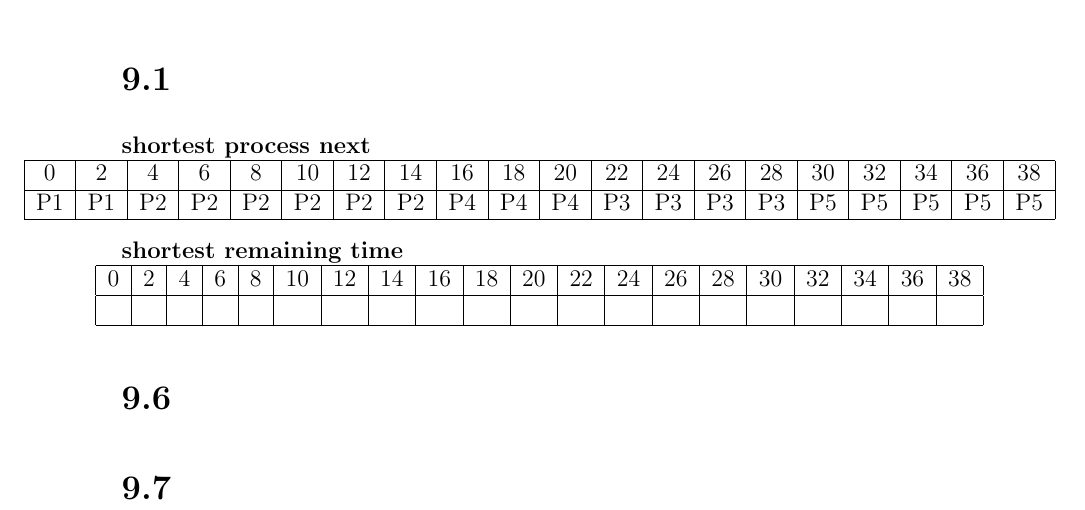
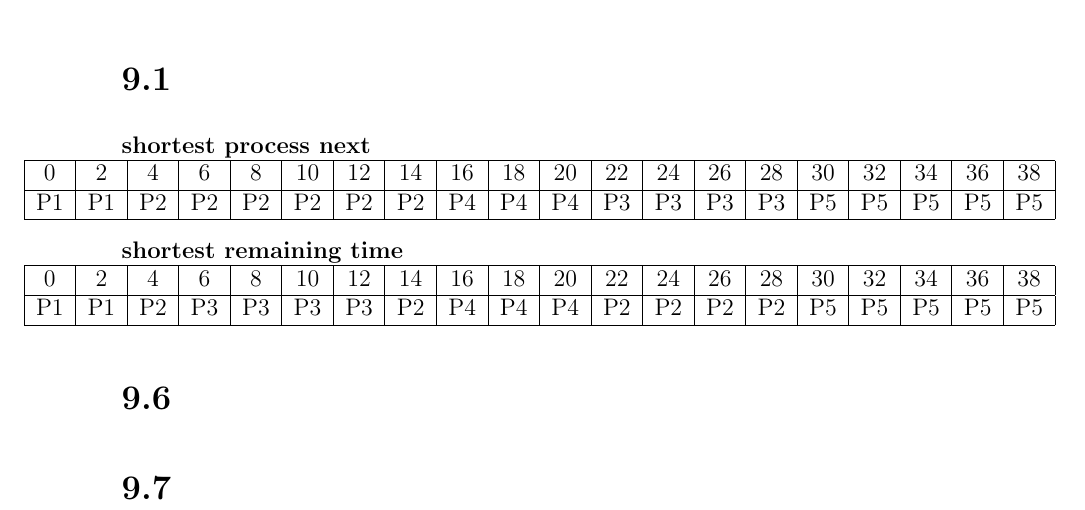
Before and after one commit to deKronkelers/NWI-IBC019_assigment7, a LaTeX problem sheet (assignment7_s4549775.tex): part of the page, cut so that both start at the same text. Compiled offline with pdfLaTeX.

Commit message:
Fill in scheduling table for shortest remaining time.

```diff
--- a/assignment7_s4549775.tex
+++ b/assignment7_s4549775.tex
@@ -33,7 +33,7 @@
 			\hline
 			0 & 2 & 4 & 6 & 8 & 10 & 12 & 14 & 16 & 18 & 20 & 22 & 24 & 26 & 28 & 30 & 32 & 34 & 36 & 38\\
 			\hline
-			& & & & & & & & & & & & & & & & & & & \\
+			P1 & P1 & P2 & P3 & P3 & P3 & P3 & P2 & P4 & P4 & P4 & P2 & P2 & P2 & P2 & P5 & P5 & P5 & P5 & P5 \\
 			\hline
 		\end{tabular}
 	}
```
